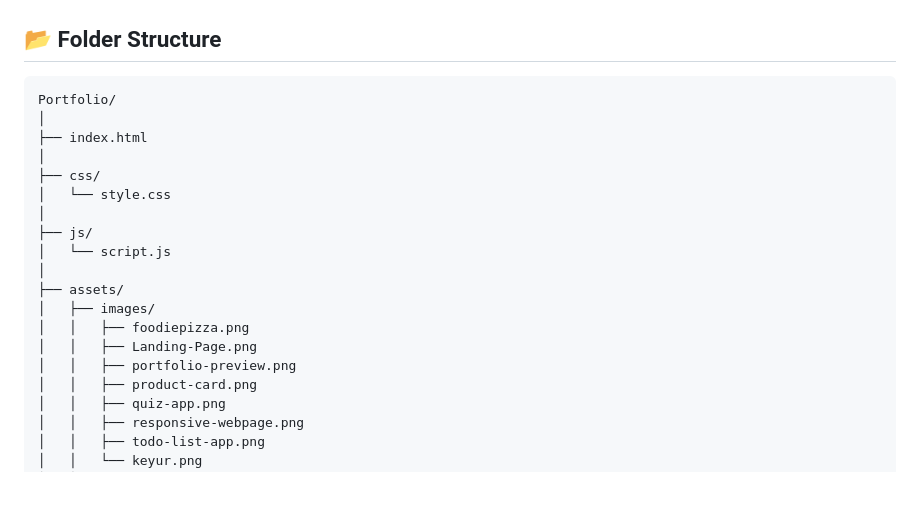
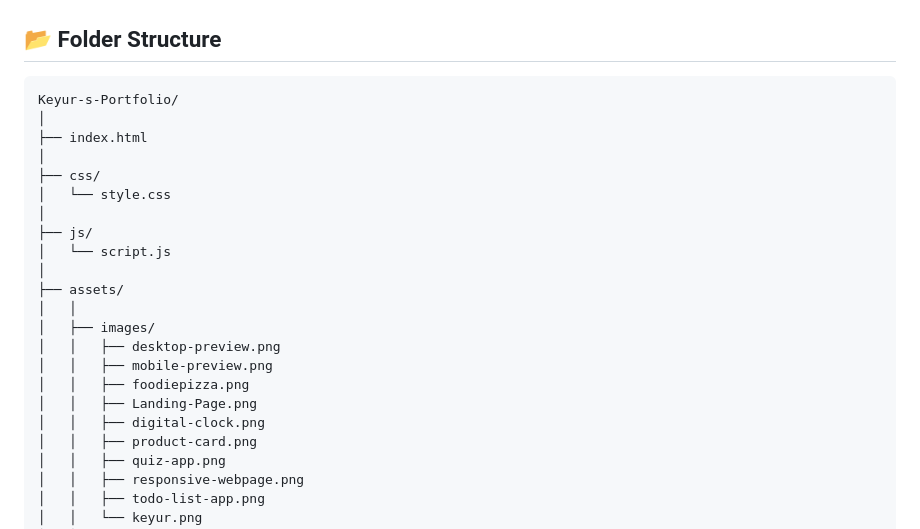
Before and after one commit to kd-dev-alt/keyur-s-portfolio, a Markdown page: README.md, the part around the change. GitHub-like rendering; blank space fills up the shorter version.

Commit message:
Update folder structure in README.md to reflect correct project name and asset organization

````diff
--- a/README.md
+++ b/README.md
@@ -61,7 +61,7 @@ This portfolio showcases my frontend development projects, skills, internship ex
 ## 📂 Folder Structure
 
 ```bash
-Portfolio/
+Keyur-s-Portfolio/
 │
 ├── index.html
 │
@@ -72,10 +72,13 @@ Portfolio/
 │   └── script.js
 │
 ├── assets/
+│   │
 │   ├── images/
+│   │   ├── desktop-preview.png
+│   │   ├── mobile-preview.png
 │   │   ├── foodiepizza.png
 │   │   ├── Landing-Page.png
-│   │   ├── portfolio-preview.png
+│   │   ├── digital-clock.png
 │   │   ├── product-card.png
 │   │   ├── quiz-app.png
 │   │   ├── responsive-webpage.png
````
